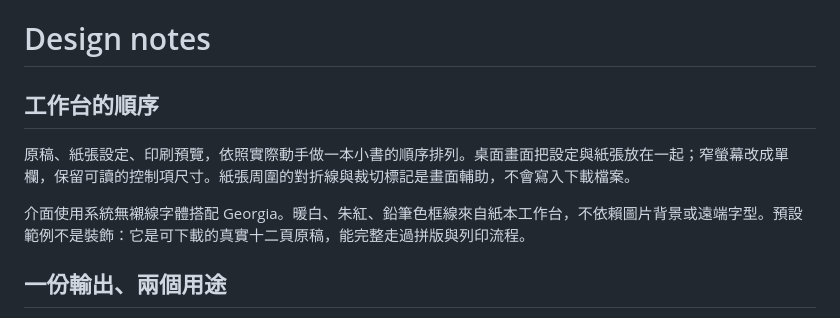
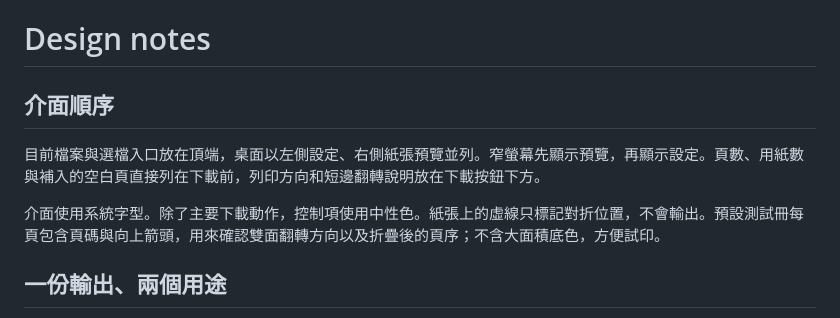
Before and after one commit to Miiduoa/foldpress, a Markdown page: docs/decisions.md, the part around the change. Drawn GitHub-style.

```diff
--- a/docs/decisions.md
+++ b/docs/decisions.md
@@ -1,10 +1,10 @@
 # Design notes
 
-## 工作台的順序
+## 介面順序
 
-原稿、紙張設定、印刷預覽，依照實際動手做一本小書的順序排列。桌面畫面把設定與紙張放在一起；窄螢幕改成單欄，保留可讀的控制項尺寸。紙張周圍的對折線與裁切標記是畫面輔助，不會寫入下載檔案。
+目前檔案與選檔入口放在頂端，桌面以左側設定、右側紙張預覽並列。窄螢幕先顯示預覽，再顯示設定。頁數、用紙數與補入的空白頁直接列在下載前，列印方向和短邊翻轉說明放在下載按鈕下方。
 
-介面使用系統無襯線字體搭配 Georgia。暖白、朱紅、鉛筆色框線來自紙本工作台，不依賴圖片背景或遠端字型。預設範例不是裝飾：它是可下載的真實十二頁原稿，能完整走過拼版與列印流程。
+介面使用系統字型。除了主要下載動作，控制項使用中性色。紙張上的虛線只標記對折位置，不會輸出。預設測試冊每頁包含頁碼與向上箭頭，用來確認雙面翻轉方向以及折疊後的頁序；不含大面積底色，方便試印。
 
 ## 一份輸出、兩個用途
 
```
Also changed, not shown: README.md (+7 -7 lines), docs/mobile.png (added), docs/screenshot.png, 6 other files.
